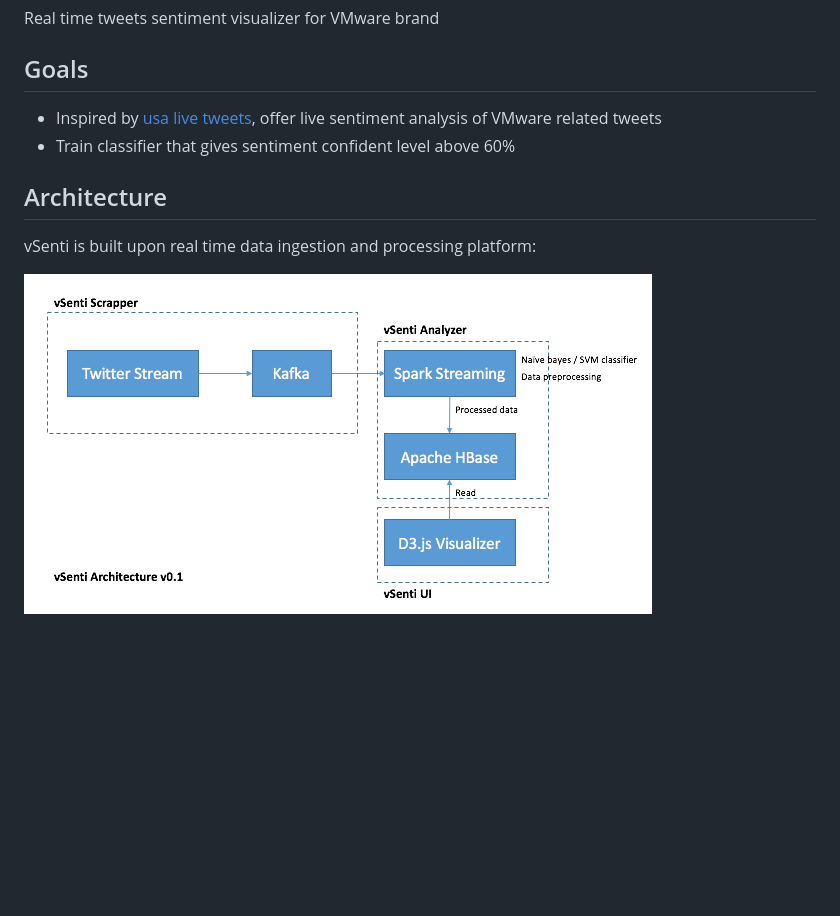
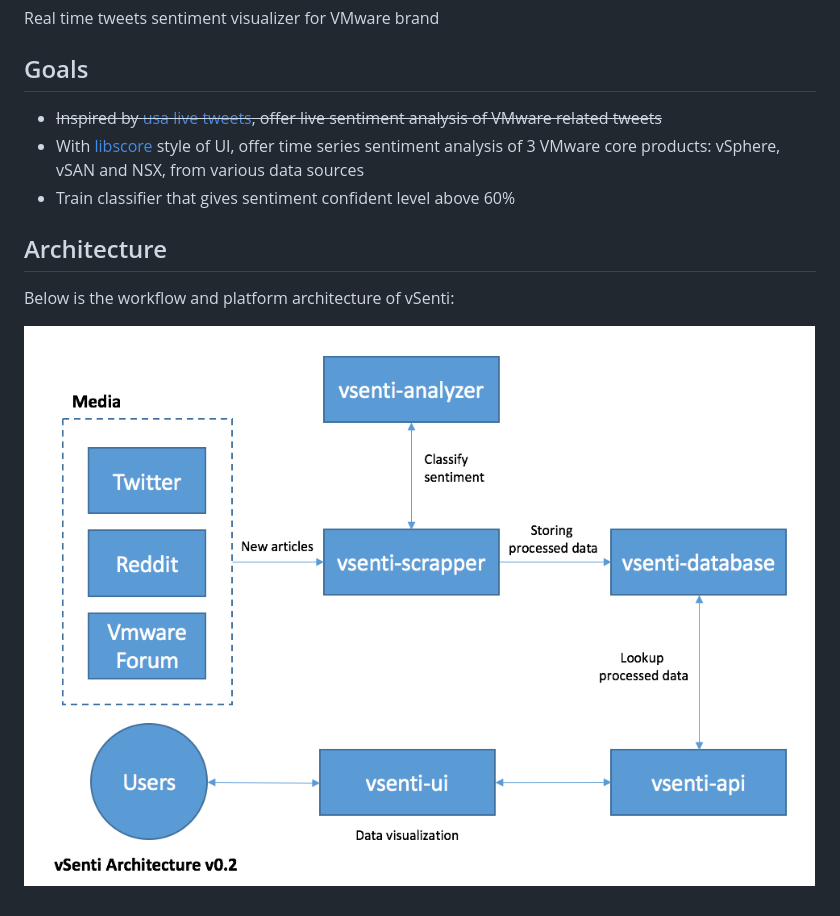
Before and after one commit to girikuncoro/vsenti, a Markdown page: README.md, the part around the change. Rendered like a GitHub page; pictures changed too: vsenti-architecture-v0.2.png (added); blank space fills up the shorter version.

Commit message:
Revise vsenti architecture

```diff
--- a/README.md
+++ b/README.md
@@ -2,10 +2,11 @@
 Real time tweets sentiment visualizer for VMware brand
 
 ## Goals
-* Inspired by [usa live tweets](https://usa2016livetweets.herokuapp.com/), offer live sentiment analysis of VMware related tweets
+* ~~Inspired by [usa live tweets](https://usa2016livetweets.herokuapp.com/), offer live sentiment analysis of VMware related tweets~~
+* With [libscore](http://libscore.com) style of UI, offer time series sentiment analysis of 3 VMware core products: vSphere, vSAN and NSX, from various data sources
 * Train classifier that gives sentiment confident level above 60%
 
 ## Architecture
-vSenti is built upon real time data ingestion and processing platform:
+Below is the workflow and platform architecture of vSenti:
 
-![vSenti Architecture 0.1](./vsenti-architecture-v0.1.png)
+![vSenti Architecture 0.2](./vsenti-architecture-v0.2.png)
```
Also changed, not shown: 3 other files.
